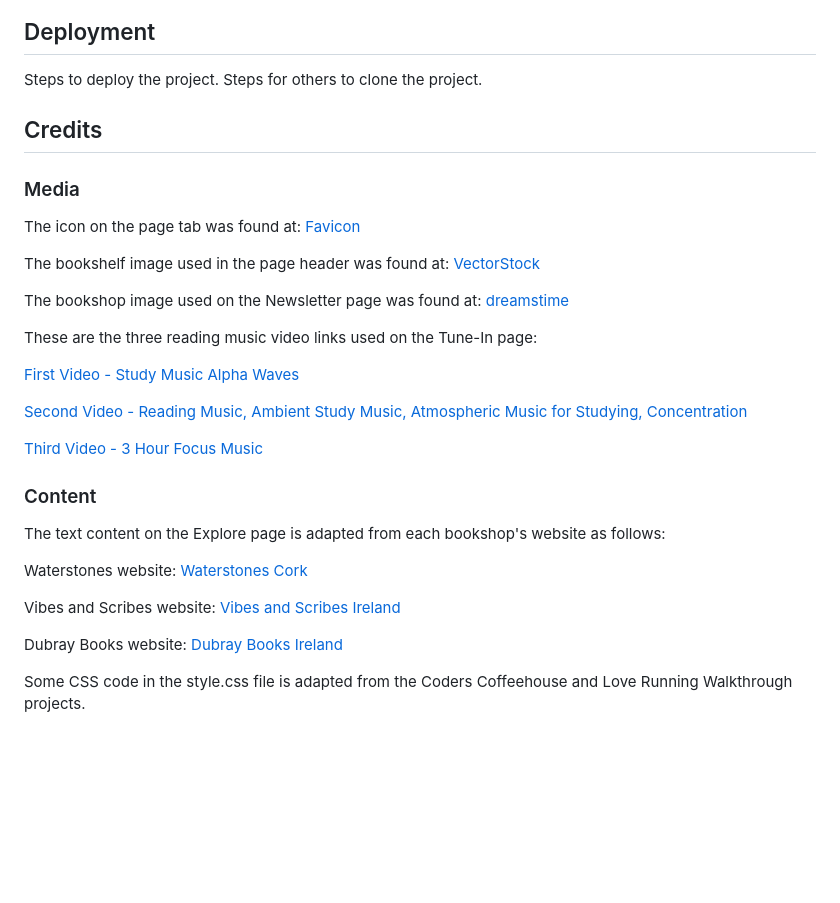
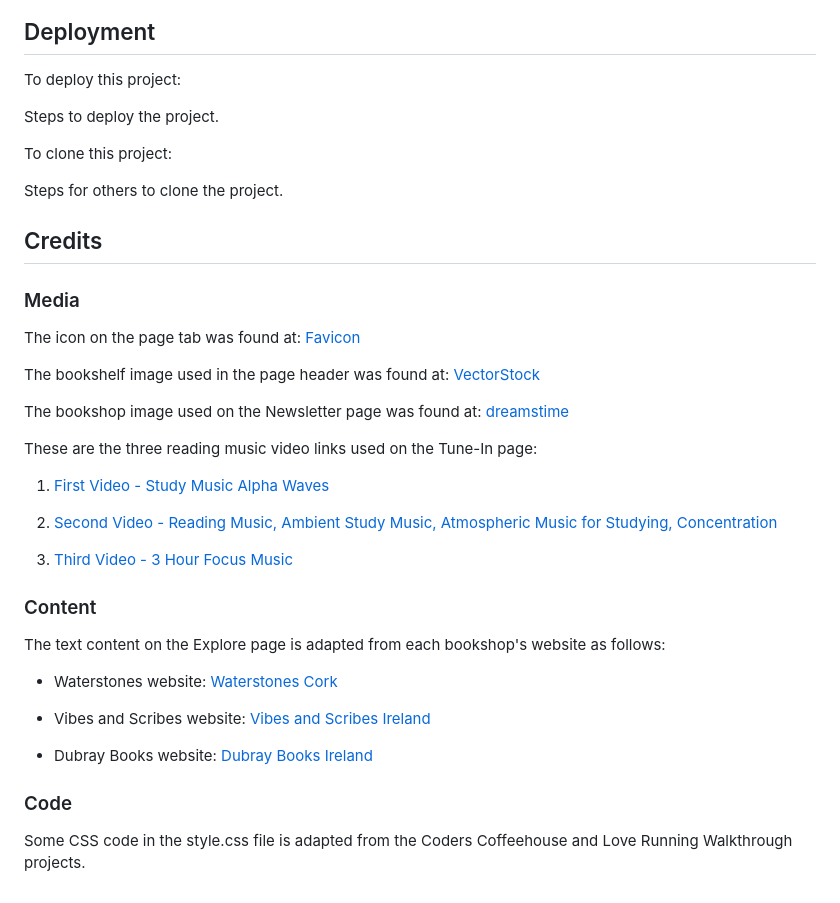
Before and after one commit to 1234Christina/readers-site, a Markdown page: README.md, the part around the change printed below. GitHub-like rendering; blank space fills up the shorter version.

```diff
--- a/README.md
+++ b/README.md
@@ -42,7 +59,16 @@ The deployed version of code passes validator testing for HTML and CSS
 ![CSS Validation](/assets/images/css-validation.png)
 
 ## Deployment
+To deploy this project:
+
+
+
 Steps to deploy the project.
+
+To clone this project:
+
+
+
 Steps for others to clone the project.
 
 ## Credits
@@ -56,21 +82,23 @@ The bookshop image used on the Newsletter page was found at: [dreamstime](https:
 
 These are the three reading music video links used on the Tune-In page:
 
-[First Video - Study Music Alpha Waves](https://www.youtube.com/watch?v=WPni755-Krg&t=198s)
+1. [First Video - Study Music Alpha Waves](https://www.youtube.com/watch?v=WPni755-Krg&t=198s)
 
-[Second Video - Reading Music, Ambient Study Music, Atmospheric Music for Studying, Concentration](https://www.youtube.com/watch?v=I6wFBVk4uGQ)
+2. [Second Video - Reading Music, Ambient Study Music, Atmospheric Music for Studying, Concentration](https://www.youtube.com/watch?v=I6wFBVk4uGQ)
 
-[Third Video - 3 Hour Focus Music](https://www.youtube.com/watch?v=ctXQxPO3bbg&list=PLQkQfzsIUwRaXv-BmCq4sWcOTDz1Vd_F2)
+3. [Third Video - 3 Hour Focus Music](https://www.youtube.com/watch?v=ctXQxPO3bbg&list=PLQkQfzsIUwRaXv-BmCq4sWcOTDz1Vd_F2)
 
 
 ### Content
 
 The text content on the Explore page is adapted from each bookshop's website as follows:
 
-Waterstones website: [Waterstones Cork](https://www.waterstones.com/bookshops/cork)
+ + Waterstones website: [Waterstones Cork](https://www.waterstones.com/bookshops/cork)
 
-Vibes and Scribes website: [Vibes and Scribes Ireland](https://www.vibesandscribes.ie/about-us/)
++ Vibes and Scribes website: [Vibes and Scribes Ireland](https://www.vibesandscribes.ie/about-us/)
 
-Dubray Books website: [Dubray Books Ireland](https://www.dubraybooks.ie/giftcard/personal-shopper)
++ Dubray Books website: [Dubray Books Ireland](https://www.dubraybooks.ie/giftcard/personal-shopper)
+
+### Code
 
 Some CSS code in the style.css file is adapted from the Coders Coffeehouse and Love Running Walkthrough projects.
```
Also changed, not shown: other parts of README.md (+28 -11 lines).
